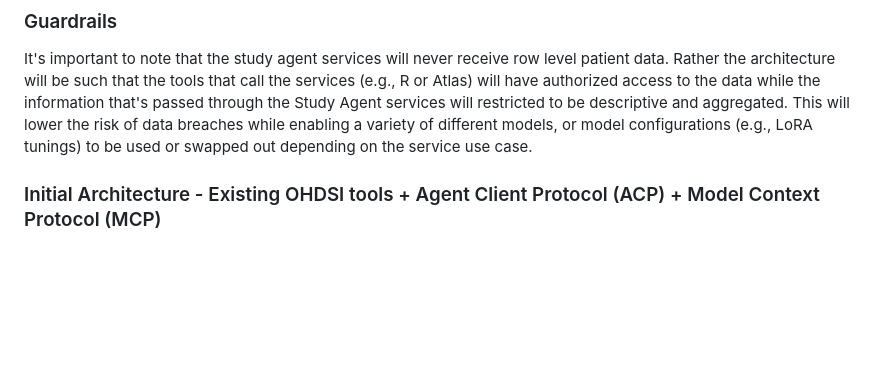
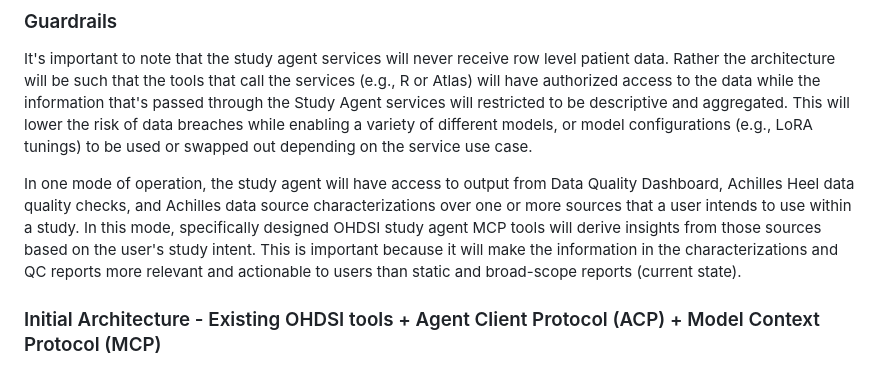
Before and after one commit to OHDSI/StudyAgent, a Markdown page: README.md, the part around the change. Drawn GitHub-style; blank space fills up the shorter version.

Commit message:
Enhance README with study agent operation details
Added details about the study agent's operation mode and its integration with data quality checks to enhance relevance and actionability of insights.

```diff
--- a/README.md
+++ b/README.md
@@ -26,6 +26,8 @@ In a similar way, the Study Agent, through the services it provides, will assist
 
 It's important to note that the study agent services will never receive row level patient data. Rather the architecture will be such that the tools that call the services (e.g., R or Atlas) will have authorized access to the data while the information that's passed through the Study Agent services will restricted to be descriptive and aggregated. This will lower the risk of data breaches while enabling a variety of different models, or model configurations (e.g., LoRA tunings) to be used or swapped out depending on the service use case.
 
+In one mode of operation, the study agent will have access to output from Data Quality Dashboard, Achilles Heel data quality checks, and Achilles data source characterizations over one or more sources that a user intends to use within a study.  In this mode, specifically designed OHDSI study agent MCP tools will derive insights from those sources based on the user's study intent.  This is important because it will make the information in the characterizations and QC reports more relevant and actionable to users than static and broad-scope reports (current state).
+
 ### Initial Architecture - Existing OHDSI tools + Agent Client Protocol (ACP) + Model Context Protocol (MCP)
 
 Research datasets are messy and require multiple tools to work with. There already exists a rich and effective set of tools to assist, including the OMOP CDM, standardized vocabulary, OHDSI HADES (R-based), Atlas/WebAPI (Java and web services), and a growing set of Python tools. One of the Study Agent's primary purposes is to help users orchistrate these tools more effectively and with greater insight into considerations that apply to the data sources they work with. Architecturally, this breaks down into two separate but related concerns:
```
